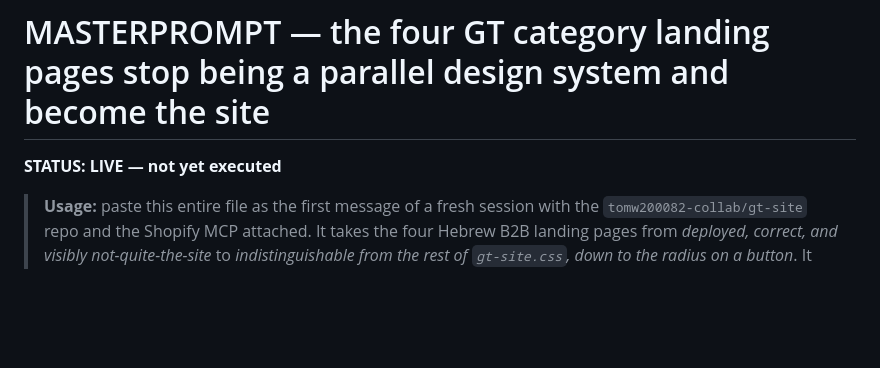
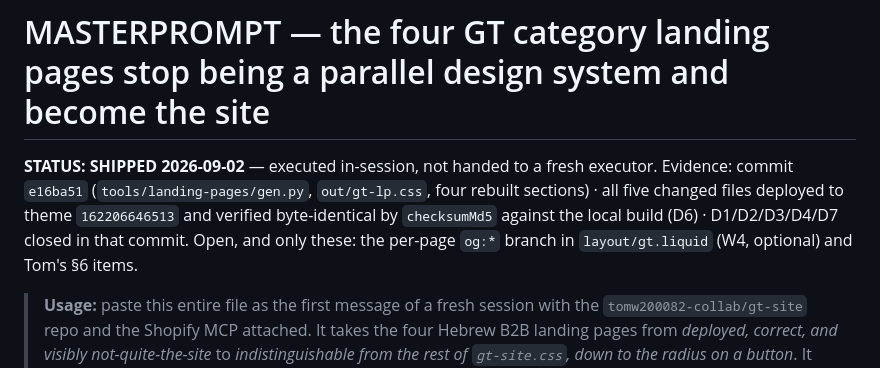
Before and after one commit to tomw200082-collab/gt-site, a Markdown page: docs/plans/2026-09-02-gt-landing-pages-design-reconciliation-masterprompt.md, the part around the change. Rendered like a GitHub page; blank space fills up the shorter version.

Commit message:
docs(plans): stamp the landing-page reconciliation masterprompt SHIPPED
All five changed files are deployed to theme 162206646513 and verified
byte-identical to the local build by checksumMd5.

Co-Authored-By: Claude Opus 5 <noreply@anthropic.com>
Claude-Session: https://claude.ai/code/session_018D49p362f6KCY6D2XhAFe5

```diff
--- a/docs/plans/2026-09-02-gt-landing-pages-design-reconciliation-masterprompt.md
+++ b/docs/plans/2026-09-02-gt-landing-pages-design-reconciliation-masterprompt.md
@@ -1,6 +1,11 @@
 # MASTERPROMPT — the four GT category landing pages stop being a parallel design system and become the site
 
-**STATUS: LIVE — not yet executed**
+**STATUS: SHIPPED 2026-09-02** — executed in-session, not handed to a fresh executor.
+Evidence: commit `e16ba51` (`tools/landing-pages/gen.py`, `out/gt-lp.css`, four rebuilt
+sections) · all five changed files deployed to theme `162206646513` and verified
+byte-identical by `checksumMd5` against the local build (D6) · D1/D2/D3/D4/D7 closed
+in that commit. Open, and only these: the per-page `og:*` branch in `layout/gt.liquid`
+(W4, optional) and Tom's §6 items.
 
 > **Usage:** paste this entire file as the first message of a fresh session with the
 > `tomw200082-collab/gt-site` repo and the Shopify MCP attached. It takes the four
```
